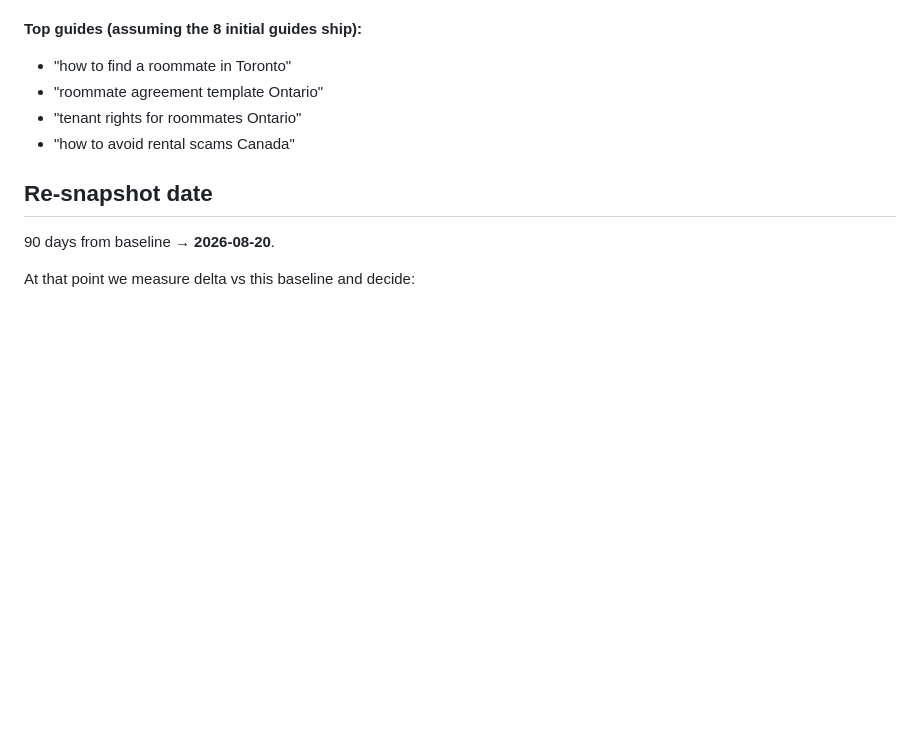
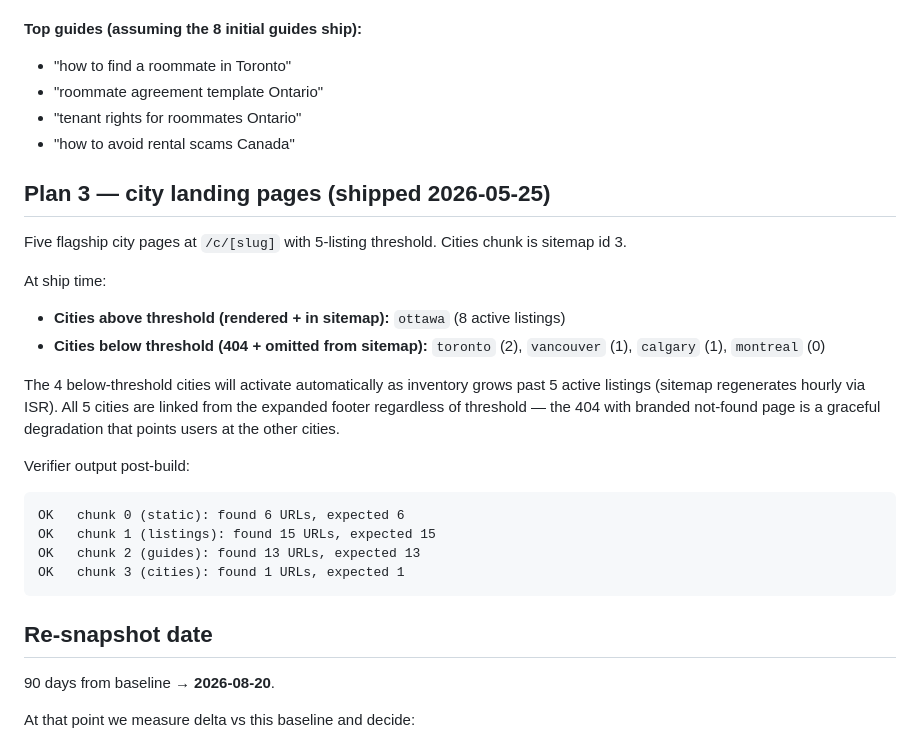
Before and after one commit to contact699/NestMatch, a Markdown page: docs/seo-baseline-2026-05-22.md, the part around the change. GitHub-like rendering; blank space fills up the shorter version.

Commit message:
docs(seo): record Plan 3 city threshold state at ship time

````diff
--- a/docs/seo-baseline-2026-05-22.md
+++ b/docs/seo-baseline-2026-05-22.md
@@ -115,6 +115,25 @@ view); this section is just the canonical list.
 - "tenant rights for roommates Ontario"
 - "how to avoid rental scams Canada"
 
+## Plan 3 — city landing pages (shipped 2026-05-25)
+
+Five flagship city pages at `/c/[slug]` with 5-listing threshold. Cities chunk is sitemap id 3.
+
+At ship time:
+- **Cities above threshold (rendered + in sitemap):** `ottawa` (8 active listings)
+- **Cities below threshold (404 + omitted from sitemap):** `toronto` (2), `vancouver` (1), `calgary` (1), `montreal` (0)
+
+The 4 below-threshold cities will activate automatically as inventory grows past 5 active listings (sitemap regenerates hourly via ISR). All 5 cities are linked from the expanded footer regardless of threshold — the 404 with branded not-found page is a graceful degradation that points users at the other cities.
+
+Verifier output post-build:
+
+```
+OK   chunk 0 (static): found 6 URLs, expected 6
+OK   chunk 1 (listings): found 15 URLs, expected 15
+OK   chunk 2 (guides): found 13 URLs, expected 13
+OK   chunk 3 (cities): found 1 URLs, expected 1
+```
+
 ## Re-snapshot date
 
 90 days from baseline → **2026-08-20**.
````
